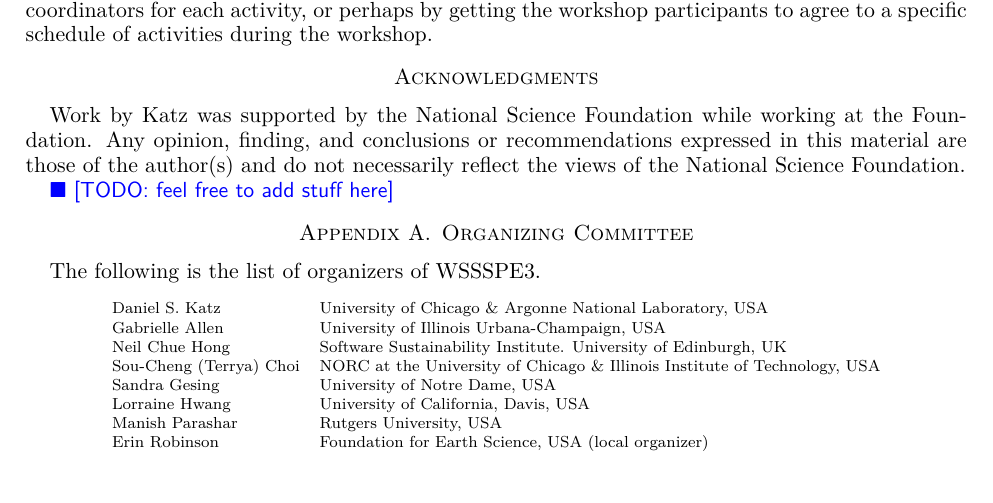
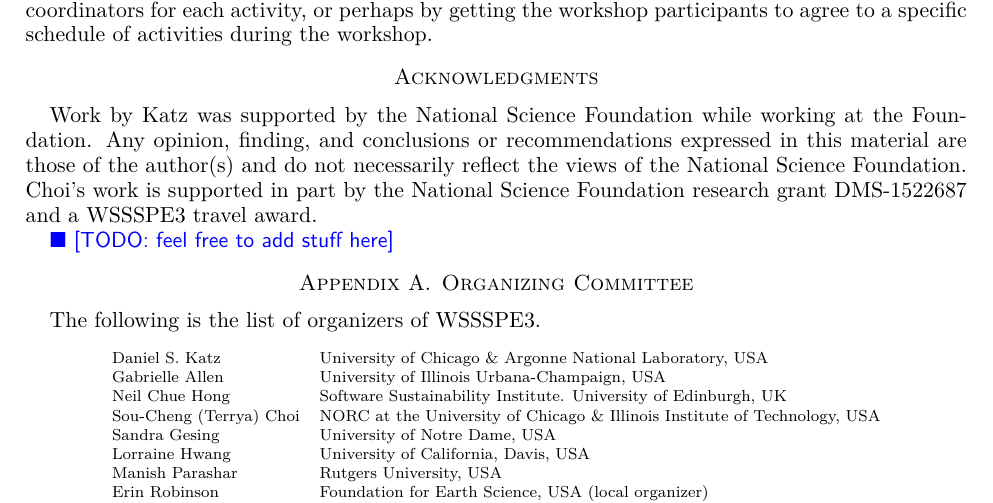
Before and after one commit to WSSSPE/meetings, a LaTeX paper (WSSSPE3/report/WSSSPE3_review.tex): part of page 13 of 23, cut so that both start at the same text, the shorter picture padded with empty space. Compiled offline with pdfLaTeX.

Commit message:
Acknowledge support.

```diff
--- a/WSSSPE3/report/WSSSPE3_review.tex
+++ b/WSSSPE3/report/WSSSPE3_review.tex
@@ -679,7 +679,9 @@ workshop.
 Work by Katz was supported by the National Science Foundation while working at
 the Foundation. Any opinion, finding, and conclusions or recommendations
 expressed in this material are those of the author(s) and do not necessarily
-reflect the views of the National Science Foundation.
+reflect the views of the National Science Foundation. Choi's work is supported
+in part by the National Science Foundation research grant DMS-1522687 and
+a WSSSPE3 travel award.
 
 \todo{feel free to add stuff here}
 
```
